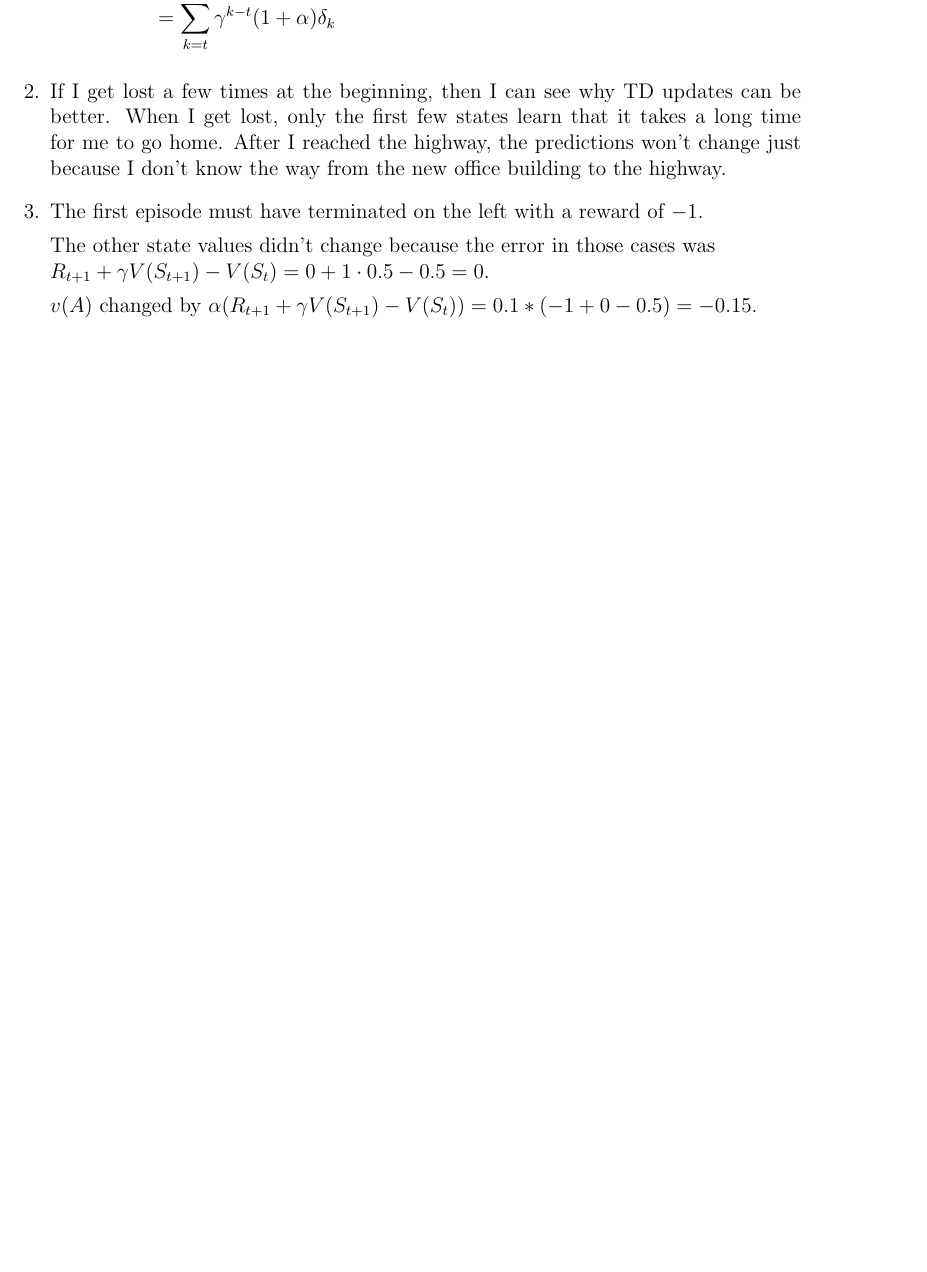
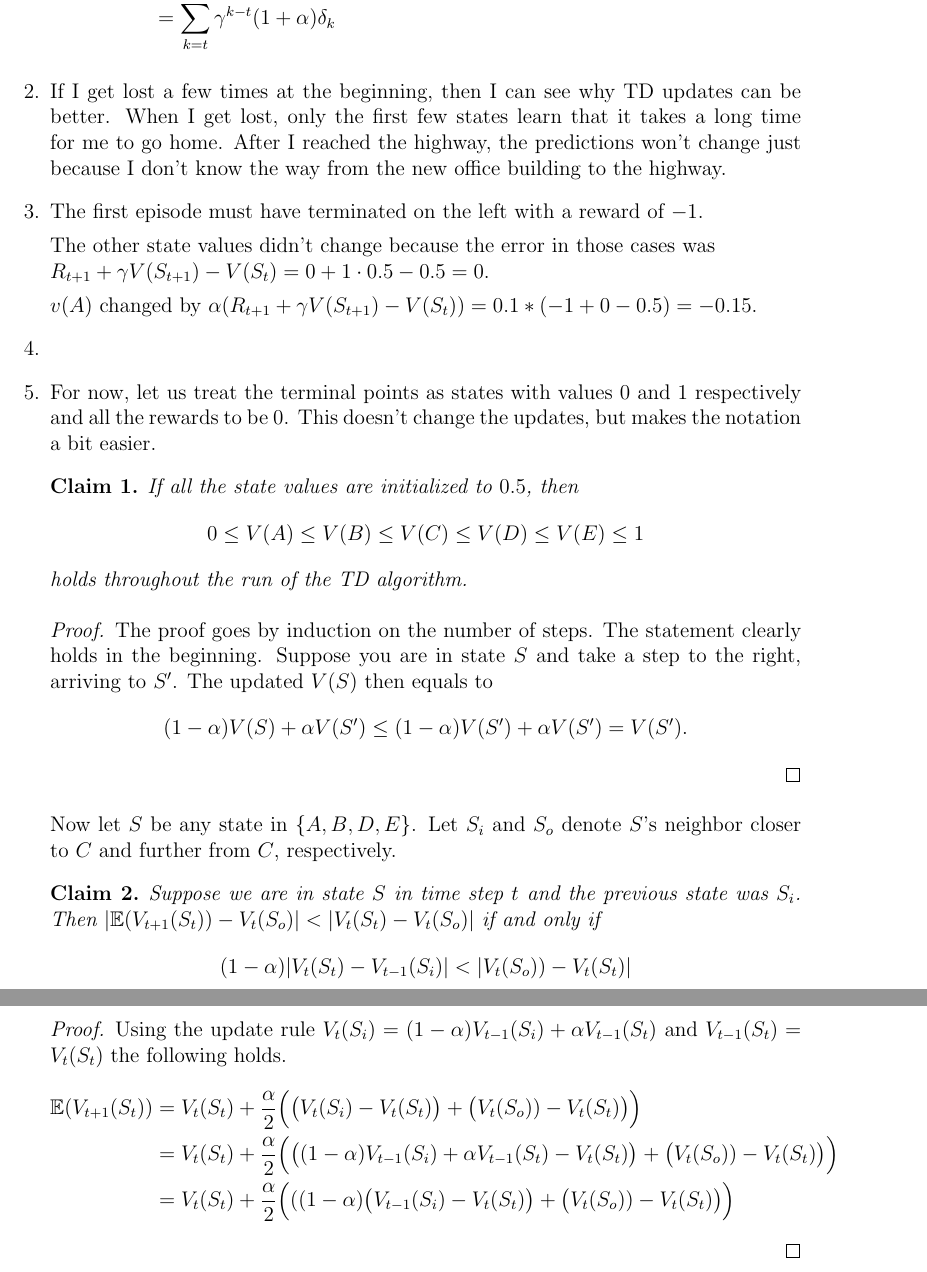
Before and after one commit to hannagabor/SBRL, a LaTeX document (6.tex): part of the page before the commit and two parts of pages 1 and 2 of 2 after it, the two joined at a grey line, cut so that both start at the same text, the shorter picture padded with empty space. Compiled offline with pdfLaTeX.

Commit message:
Part of 6.5.

```diff
--- a/6.tex
+++ b/6.tex
@@ -4,7 +4,7 @@
 \usepackage{amssymb, amsmath, amsthm}
 \usepackage{graphics, graphicx}
 \pagestyle{empty}
-
+\newtheorem{claim}{Claim}
 
 \begin{document}
 \textbf{Chapter 6 solutions  \hfill Hanna Gábor}\\
@@ -34,5 +34,46 @@ $R_{t + 1} + \gamma V(S_{t + 1}) - V(S_t) = 0 + 1 \cdot 0.5 - 0.5 = 0$.
 
 $v(A)$ changed by $\alpha (R_{t + 1} + \gamma V(S_{t + 1}) - V(S_t)) = 0.1 * (-1 + 0 - 0.5) = -0.15$.
 
+\item
+
+\item
+For now, let us treat the terminal points as states with values $0$ and $1$ respectively
+and all the rewards to be $0$. This doesn't change the updates, but makes the
+notation a bit easier.
+
+\begin{claim}
+  If all the state values are initialized to $0.5$, then
+  \[0 \le V(A) \le V(B) \le V(C) \le V(D) \le V(E) \le 1\] holds throughout the
+  run of the TD algorithm.
+\end{claim}
+\begin{proof}
+  The proof goes by induction on the number of steps. The statement clearly holds
+  in the beginning. Suppose you are in state $S$ and take a step
+  to the right, arriving to $S'$. The updated $V(S)$ then equals to
+  \[(1 - \alpha) V(S) + \alpha V(S') \le (1 - \alpha) V(S') + \alpha V(S') = V(S').\]
+\end{proof}
+
+Now let $S$ be any state in $\{A, B, D, E\}$. Let $S_i$ and $S_o$ denote $S$'s neighbor
+closer to $C$ and further from $C$, respectively.
+
+\begin{claim}
+  Suppose we are in state $S$ in time step $t$ and the previous state was $S_i$. Then
+  $|\mathbb{E}(V_{t + 1}(S_t)) - V_{t}(S_o)| < |V_t(S_t) - V_{t}(S_o)|$ if and only if
+  \[
+  (1 - \alpha) |V_t(S_t) - V_{t - 1} (S_i)| < |V_t(S_o)) - V_t(S_t)|
+  \]
+\end{claim}
+\begin{proof}
+  Using the update rule $ V_t(S_i) = (1 - \alpha) V_{t - 1}(S_i) + \alpha V_{t - 1}(S_t)$
+  and $V_{t - 1}(S_t) = V_t(S_t)$ the following holds.
+  \begin{align*}
+  \mathbb{E}(V_{t + 1}(S_t)) &
+  = V_t(S_t) + \frac{\alpha}{2} \Big(\big(V_t(S_i) - V_t(S_t)\big) + \big(V_t(S_o)) - V_t(S_t)\big)\Big)\\
+  & = V_t(S_t) + \frac{\alpha}{2} \Big(\big((1 - \alpha) V_{t - 1}(S_i) +
+  \alpha V_{t - 1}(S_t) - V_t(S_t)\big) + \big(V_t(S_o)) - V_t(S_t)\big)\Big)\\
+  & = V_t(S_t) + \frac{\alpha}{2} \Big(((1 - \alpha) \big(V_{t - 1}(S_i) - V_t(S_t)\big)
+  + \big(V_t(S_o)) - V_t(S_t)\big)\Big)
+  \end{align*}
+\end{proof}
 \end{enumerate}
 \end{document}
```
Also changed, not shown: 6.pdf.
